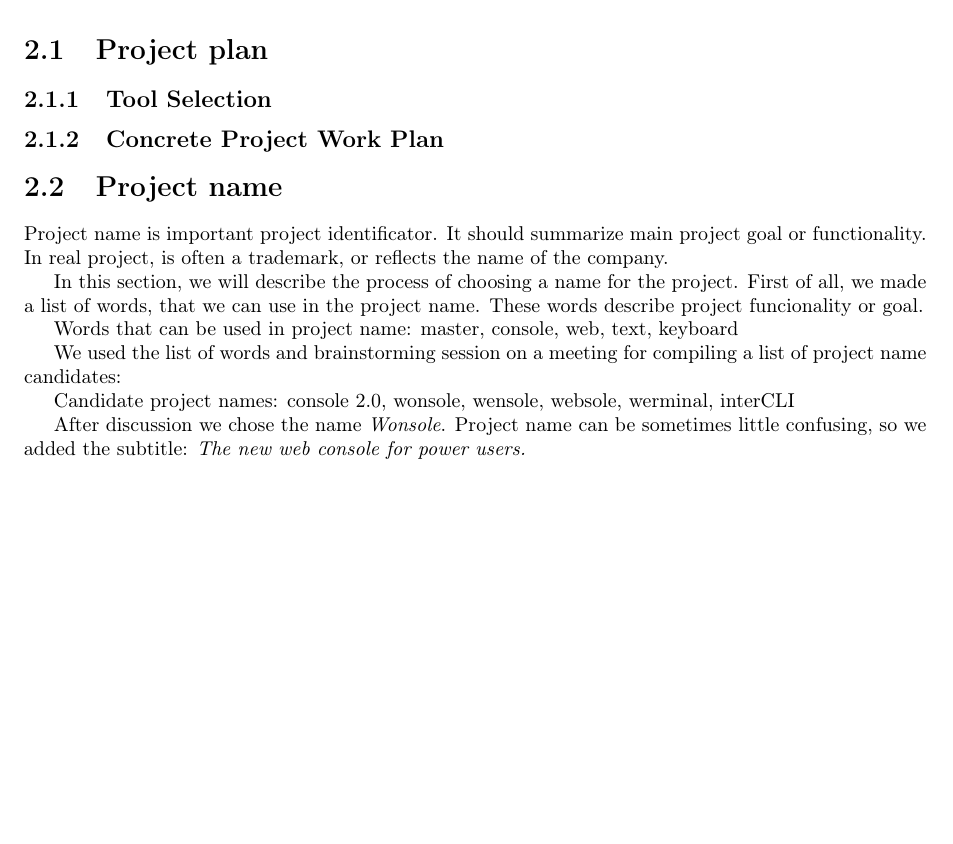
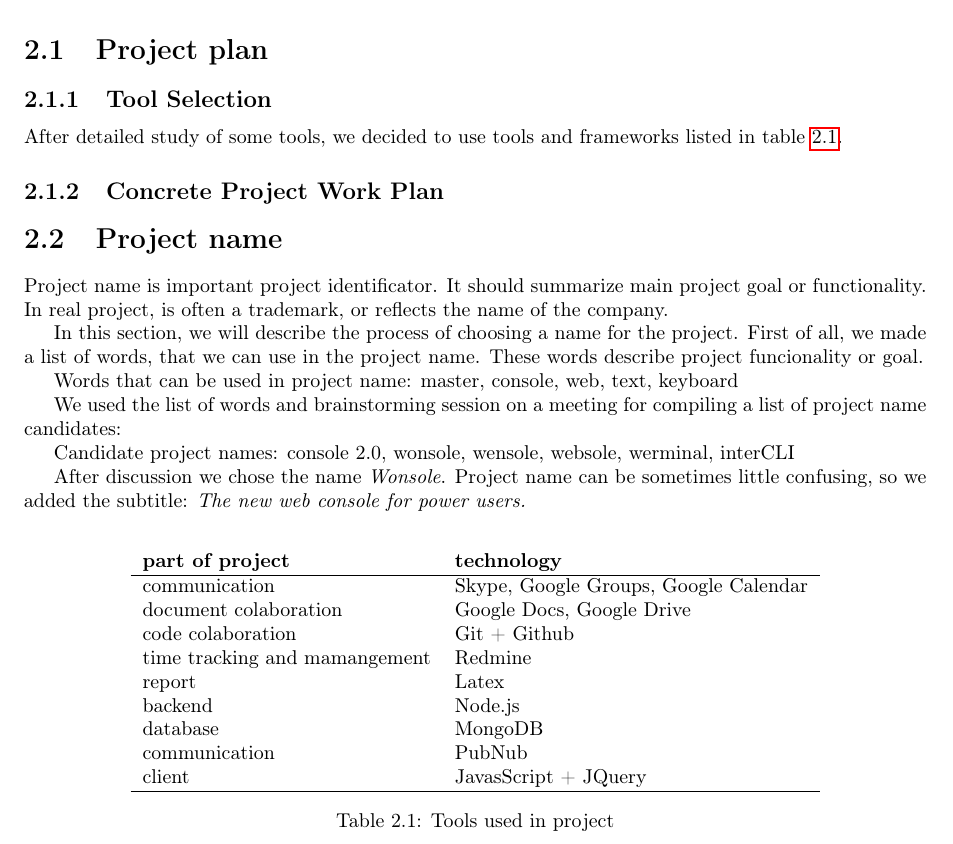
Before and after one commit to idlouhy/wonsole, a LaTeX thesis (report/src/report.tex, which reads report/src/chapter/02-project-management.tex): part of page 11 of 77, cut so that both start at the same text, the shorter picture padded with empty space. Compiled offline with pdfLaTeX.

Commit message:
added tools table

```diff
--- a/report/src/chapter/02-project-management.tex
+++ b/report/src/chapter/02-project-management.tex
@@ -2,6 +2,32 @@
 
 \section{Project plan}
 \subsection{Tool Selection}
+After detailed study of some tools, we decided to use tools and frameworks listed in table \ref{table-tools}.
+
+
+\begin{table}
+\centering
+\begin{tabular}{ l l}
+\textbf{part of project}  & \textbf{technology} \\
+\hline
+communication & Skype, Google Groups, Google Calendar \\
+document colaboration & Google Docs, Google Drive \\
+code colaboration & Git + Github \\
+time tracking and mamangement & Redmine \\
+report & Latex \\
+backend & Node.js \\
+database & MongoDB \\
+communication & PubNub \\
+client & JavasScript + JQuery \\
+\hline
+\end{tabular}
+\caption{Tools used in project}
+\label{table-tools}
+\end{table}
+
+
+
+
 
 \subsection{Concrete Project Work Plan}
 
```
